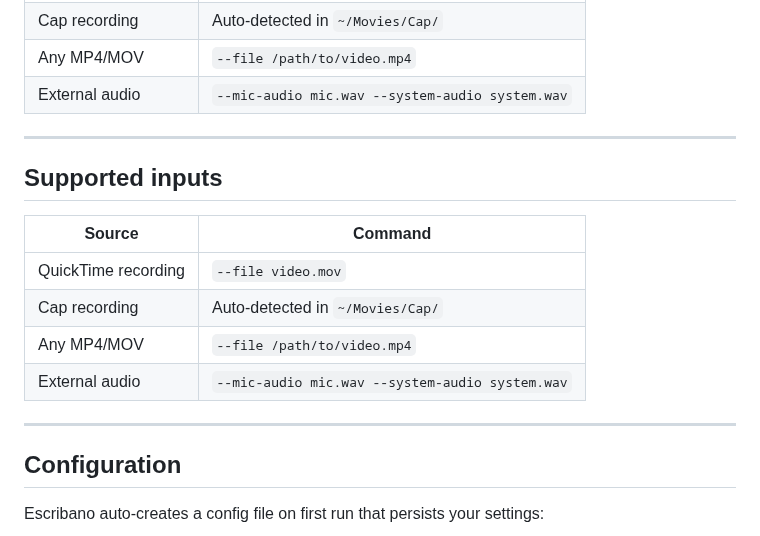
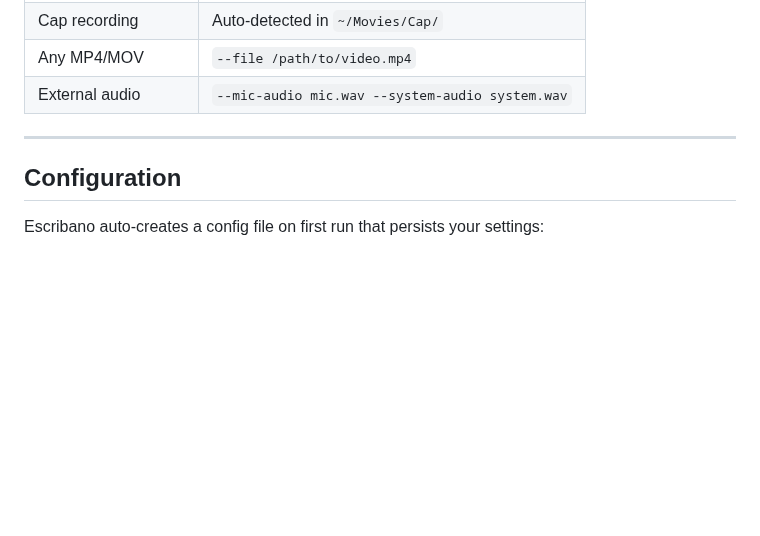
Before and after one commit to eduardosanzb/escribano, a Markdown page: README.md, the part around the change. GitHub-like rendering; blank space fills up the shorter version.

```diff
--- a/README.md
+++ b/README.md
@@ -272,17 +272,6 @@ npx escribano config --path
 
 ---
 
-## Supported inputs
-
-| Source | Command |
-|--------|---------|
-| QuickTime recording | `--file video.mov` |
-| Cap recording | Auto-detected in `~/Movies/Cap/` |
-| Any MP4/MOV | `--file /path/to/video.mp4` |
-| External audio | `--mic-audio mic.wav --system-audio system.wav` |
-
----
-
 ## Configuration
 
 Escribano auto-creates a config file on first run that persists your settings:
```
Also changed, not shown: BACKLOG.md (+8 -1 lines).
